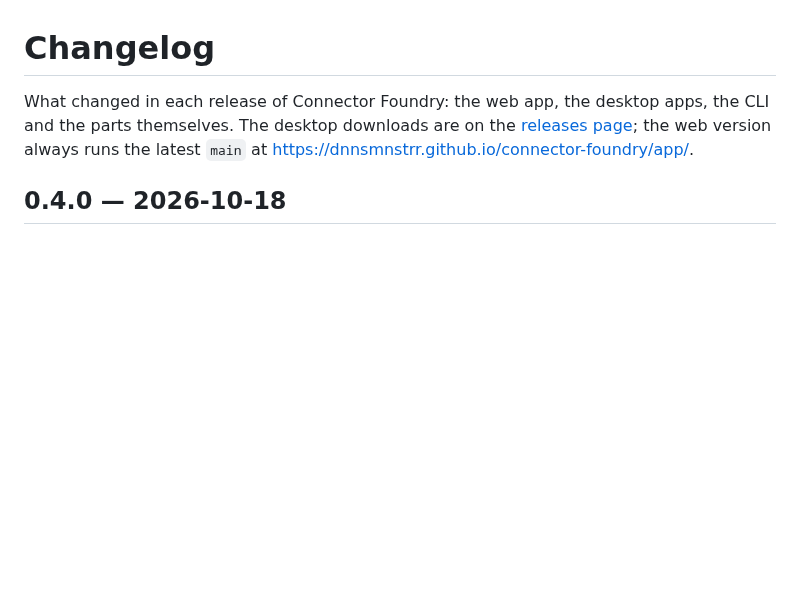
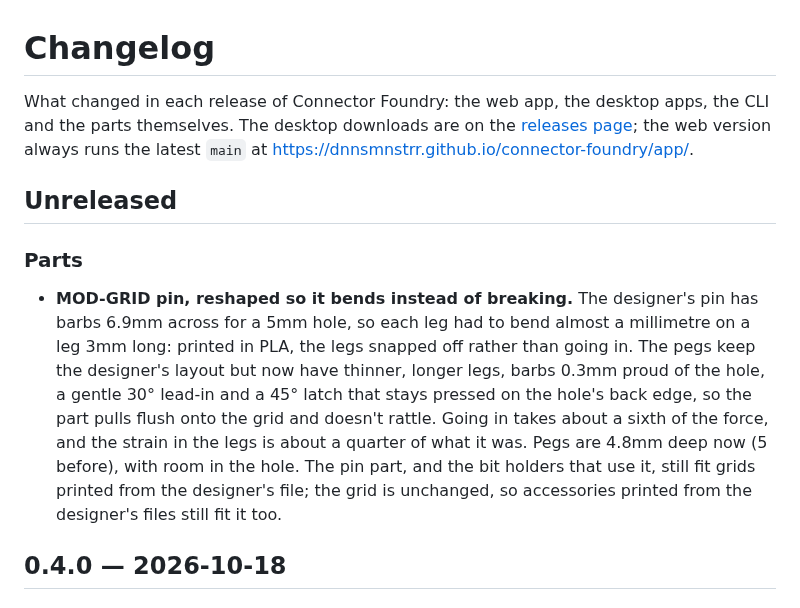
Before and after one commit to dnnsmnstrr/connector-foundry, a Markdown page: CHANGELOG.md, the part around the change. Drawn GitHub-style; blank space fills up the shorter version.

```diff
--- a/CHANGELOG.md
+++ b/CHANGELOG.md
@@ -4,6 +4,20 @@ What changed in each release of Connector Foundry: the web app, the desktop apps
 parts themselves. The desktop downloads are on the
 [releases page](https://github.com/dnnsmnstrr/connector-foundry/releases); the web version always
 runs the latest `main` at https://dnnsmnstrr.github.io/connector-foundry/app/.
+
+## Unreleased
+
+### Parts
+
+- **MOD-GRID pin, reshaped so it bends instead of breaking.** The designer's pin has barbs 6.9mm
+  across for a 5mm hole, so each leg had to bend almost a millimetre on a leg 3mm long: printed in
+  PLA, the legs snapped off rather than going in. The pegs keep the designer's layout but now have
+  thinner, longer legs, barbs 0.3mm proud of the hole, a gentle 30° lead-in and a 45° latch that
+  stays pressed on the hole's back edge, so the part pulls flush onto the grid and doesn't rattle.
+  Going in takes about a sixth of the force, and the strain in the legs is about a quarter of what
+  it was. Pegs are 4.8mm deep now (5 before), with room in the hole. The pin part, and the bit
+  holders that use it, still fit grids printed from the designer's file; the grid is unchanged, so
+  accessories printed from the designer's files still fit it too.
 
 ## 0.4.0 — 2026-10-18
 
```
Also changed, not shown: README.md (+6 -4 lines), docs/img/modgrid_bit_holder.png, docs/img/modgrid_connector.png, 6 other files.
